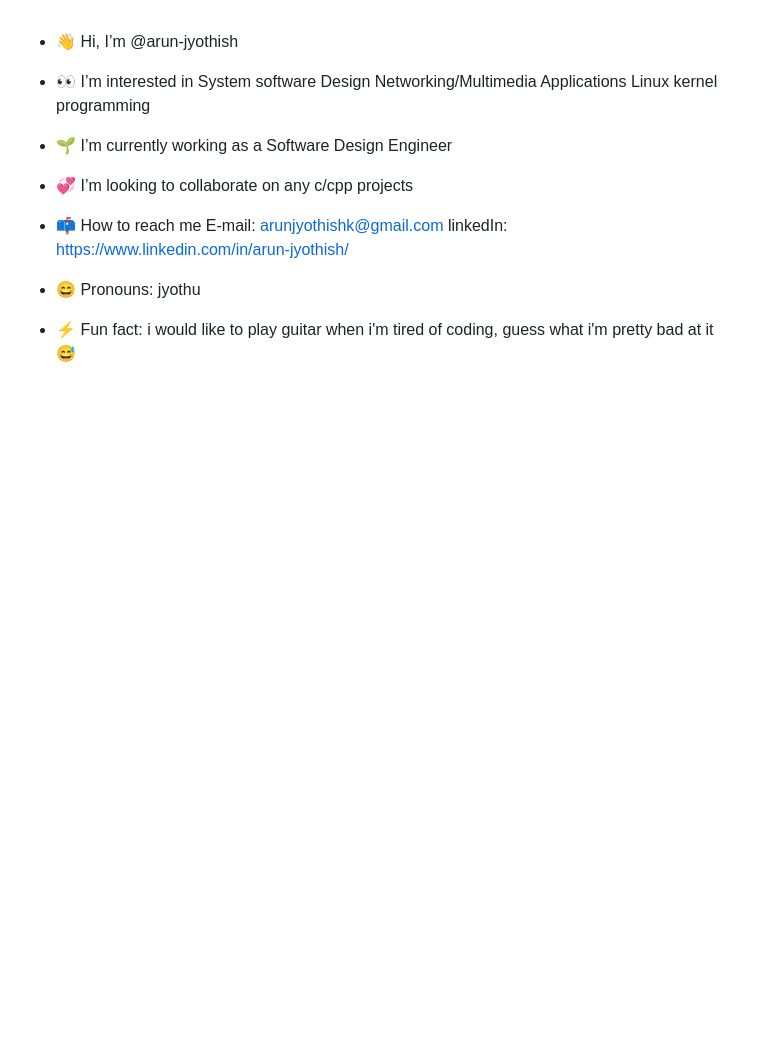
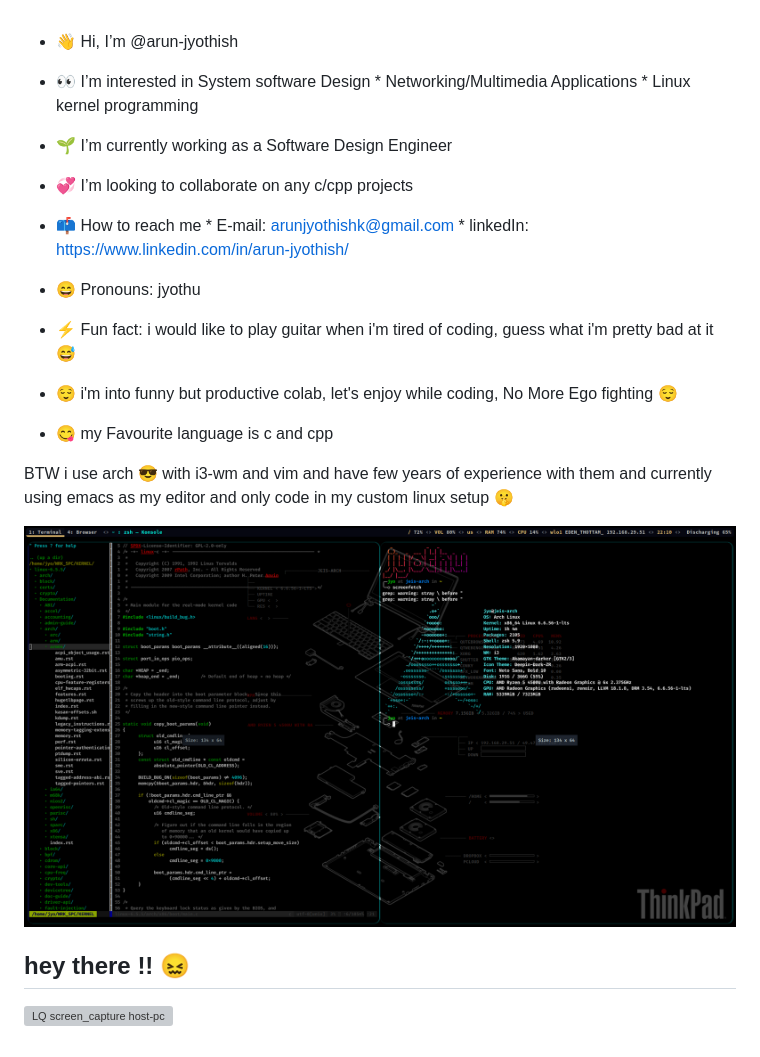
Before and after one commit to arun-jyothish/arun-jyothish, a Markdown page: README.md, the part around the change. Rendered like a GitHub page; pictures changed too: jeis-pc-banner.png (added); blank space fills up the shorter version; grey boxes are pictures that could not be loaded.

Commit message:
Adding Screenshot/gify

```diff
--- a/README.md
+++ b/README.md
@@ -1,16 +1,26 @@
 - 👋 Hi, I’m @arun-jyothish
 - 👀 I’m interested in System software Design
-                       Networking/Multimedia Applications
-                       Linux kernel programming
+                        * Networking/Multimedia Applications
+                        * Linux kernel programming
 
 - 🌱 I’m currently working as a Software Design Engineer
 - 💞️ I’m looking to collaborate on any c/cpp projects
 - 📫 How to reach me
-                      E-mail: arunjyothishk@gmail.com
-                      linkedIn: https://www.linkedin.com/in/arun-jyothish/
+                        * E-mail: arunjyothishk@gmail.com
+                        * linkedIn: https://www.linkedin.com/in/arun-jyothish/
 - 😄 Pronouns: jyothu
 - ⚡ Fun fact: i would like to play guitar when i'm tired of coding, guess what i'm pretty bad at it 	😅
+- 😌 i'm into funny but productive colab, let's enjoy while coding, No More Ego fighting 😌
+- 😋 my Favourite language is c and cpp
 
+BTW i use arch 😎 with i3-wm and vim and have few years of experience with them
+and currently using emacs as my editor
+and only code in my custom linux setup 🤫
+
+![picture of my host-pc screenshot](jeis-pc-banner.png)
+
+## hey there !! 😖
+![LQ screen_capture host-pc](LQ_screen_cap.gif)
 <!---
 arun-jyothish/arun-jyothish is a ✨ special ✨ repository because its `README.md` (this file) appears on your GitHub profile.
 You can click the Preview link to take a look at your changes.
```
Also changed, not shown: 1 other file.
